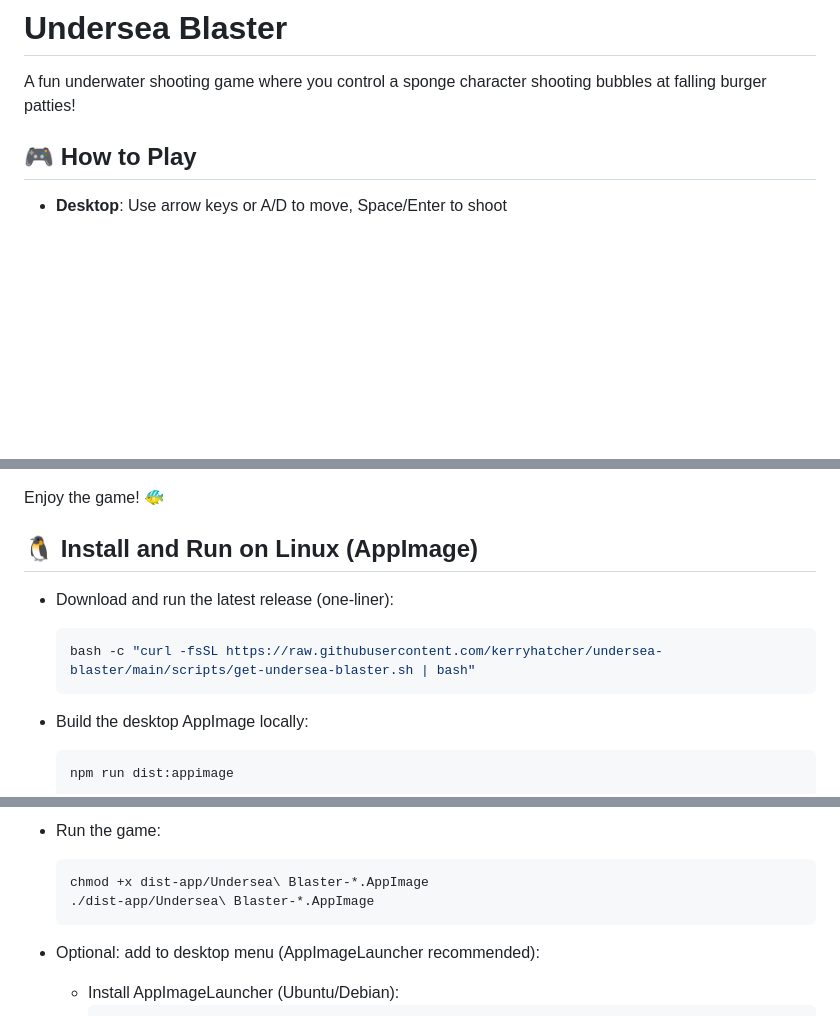
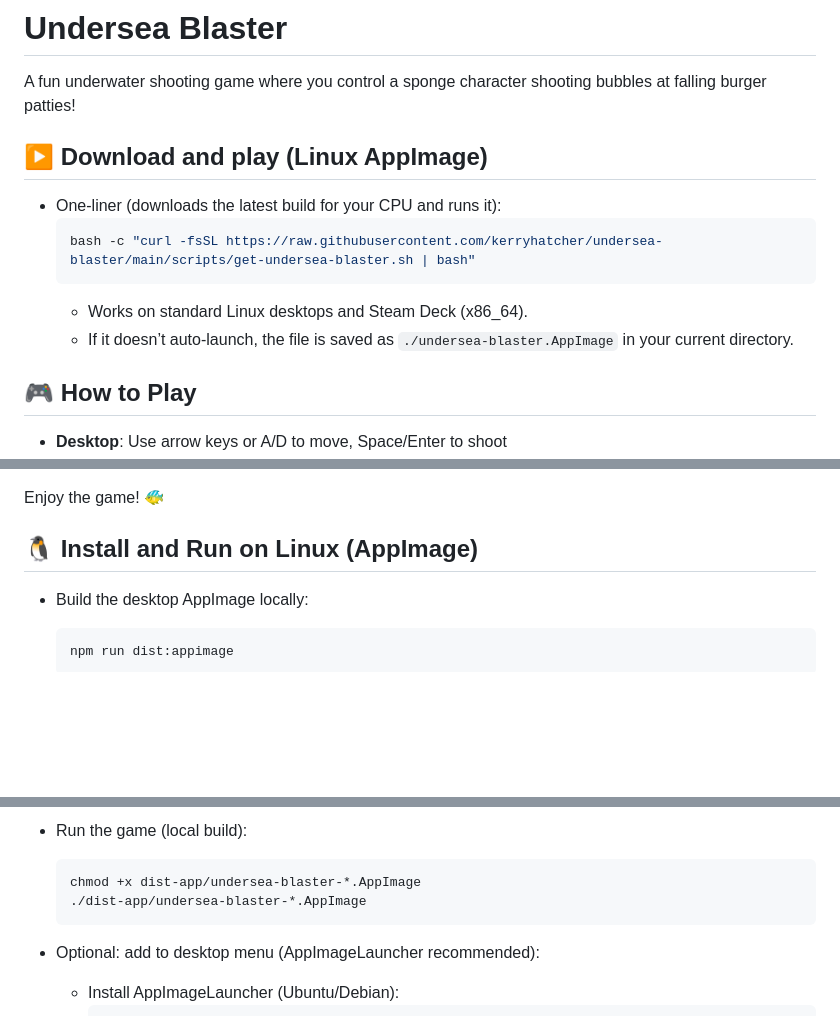
Before and after one commit to kerryhatcher/undersea-blaster, a Markdown page: README.md, 3 parts joined by grey strips. Drawn GitHub-style; blank space fills up the shorter version.

Commit message:
docs: surface one-liner at top; streamline local AppImage build/run instructions

````diff
--- a/README.md
+++ b/README.md
@@ -1,6 +1,15 @@
 # Undersea Blaster
 
 A fun underwater shooting game where you control a sponge character shooting bubbles at falling burger patties!
+
+## ▶️ Download and play (Linux AppImage)
+
+- One‑liner (downloads the latest build for your CPU and runs it):
+  ```bash
+  bash -c "curl -fsSL https://raw.githubusercontent.com/kerryhatcher/undersea-blaster/main/scripts/get-undersea-blaster.sh | bash"
+  ```
+  - Works on standard Linux desktops and Steam Deck (x86_64).
+  - If it doesn’t auto‑launch, the file is saved as `./undersea-blaster.AppImage` in your current directory.
 
 ## 🎮 How to Play
 
@@ -96,11 +105,6 @@ Enjoy the game! 🐠
 
 ## 🐧 Install and Run on Linux (AppImage)
 
-- Download and run the latest release (one-liner):
-  ```bash
-  bash -c "curl -fsSL https://raw.githubusercontent.com/kerryhatcher/undersea-blaster/main/scripts/get-undersea-blaster.sh | bash"
-  ```
-
 - Build the desktop AppImage locally:
   ```bash
   npm run dist:appimage
@@ -109,8 +113,8 @@ Enjoy the game! 🐠
 
-- Run the game:
+- Run the game (local build):
   ```bash
-  chmod +x dist-app/Undersea\ Blaster-*.AppImage
-  ./dist-app/Undersea\ Blaster-*.AppImage
+  chmod +x dist-app/undersea-blaster-*.AppImage
+  ./dist-app/undersea-blaster-*.AppImage
   ```
 
 - Optional: add to desktop menu (AppImageLauncher recommended):
````
Also changed, not shown: other parts of README.md (+1 -1 lines).
